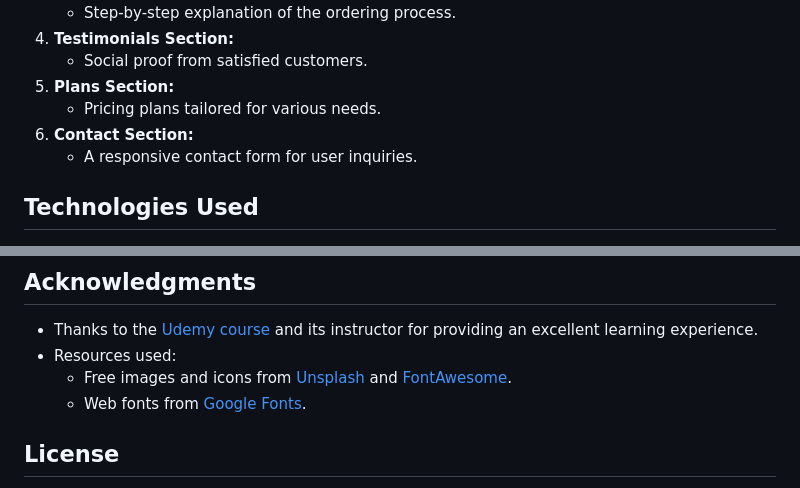
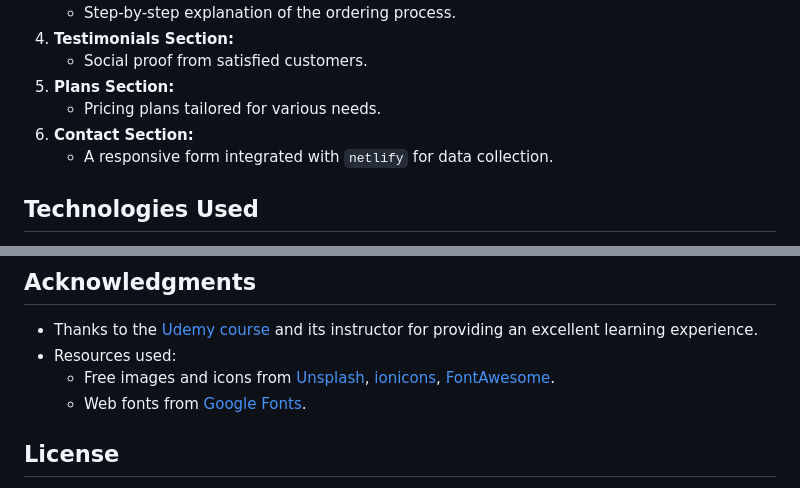
Before and after one commit to aikengunay/omnifood-website, a Markdown page: README.md, 2 parts joined by grey strips. Drawn GitHub-style.

```diff
--- a/README.md
+++ b/README.md
@@ -46,7 +46,7 @@ Through this project, I gained a strong foundation in:
 5. **Plans Section:**
    - Pricing plans tailored for various needs.
 6. **Contact Section:**
-   - A responsive contact form for user inquiries.
+   - A responsive form integrated with `netlify` for data collection.
 
 ## Technologies Used
 - **HTML5:** Semantic and accessible markup.
@@ -71,7 +71,7 @@ Through this project, I gained a strong foundation in:
 ## Acknowledgments
 - Thanks to the [Udemy course](https://www.udemy.com/course/design-and-develop-a-killer-website-with-html5-and-css3/?utm_campaign=website1010&utm_medium=website1010&utm_source=mycoupon&couponCode=KEEPLEARNING) and its instructor for providing an excellent learning experience.
 - Resources used:
-  - Free images and icons from [Unsplash](https://unsplash.com) and [FontAwesome](https://fontawesome.com).
+  - Free images and icons from [Unsplash](https://unsplash.com), [ionicons](https://ionic.io/ionicons), [FontAwesome](https://fontawesome.com).
   - Web fonts from [Google Fonts](https://fonts.google.com).
 
 ## License
```
